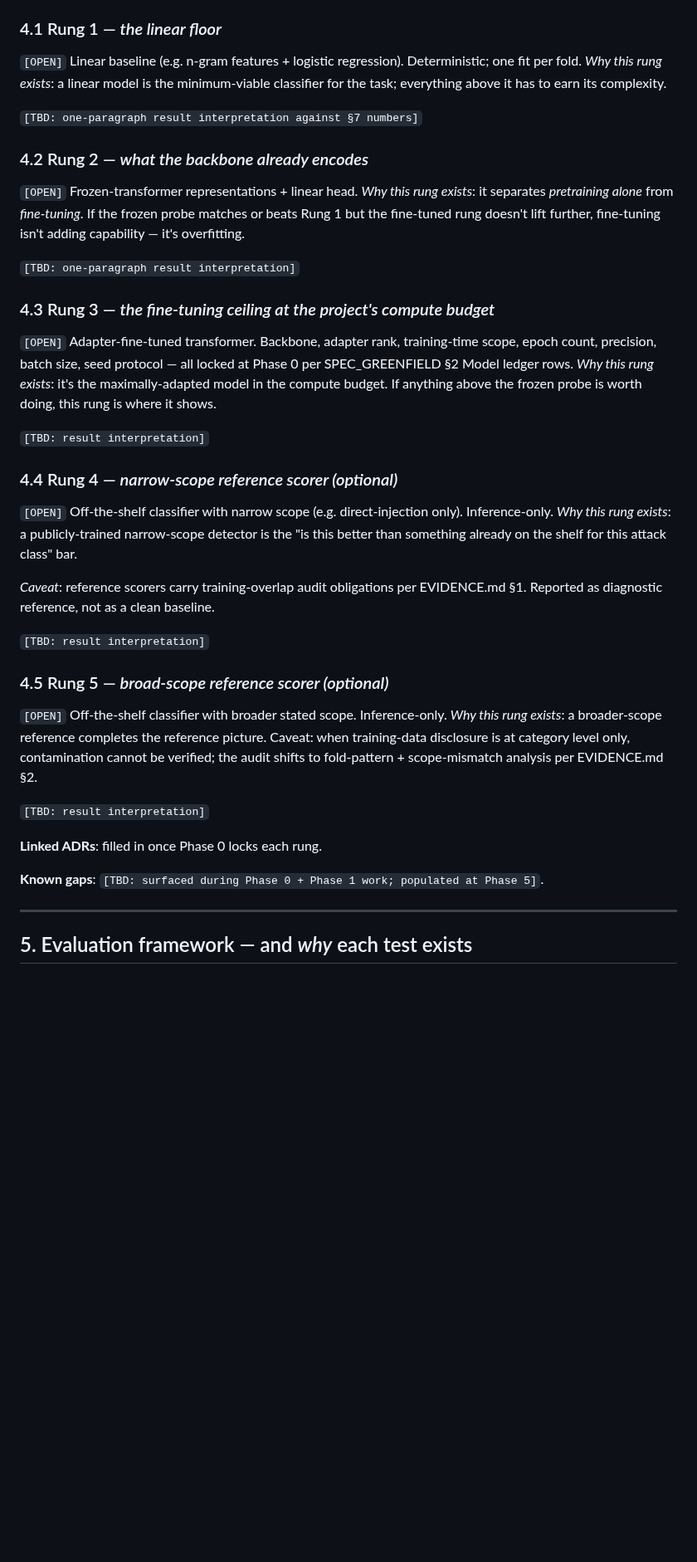
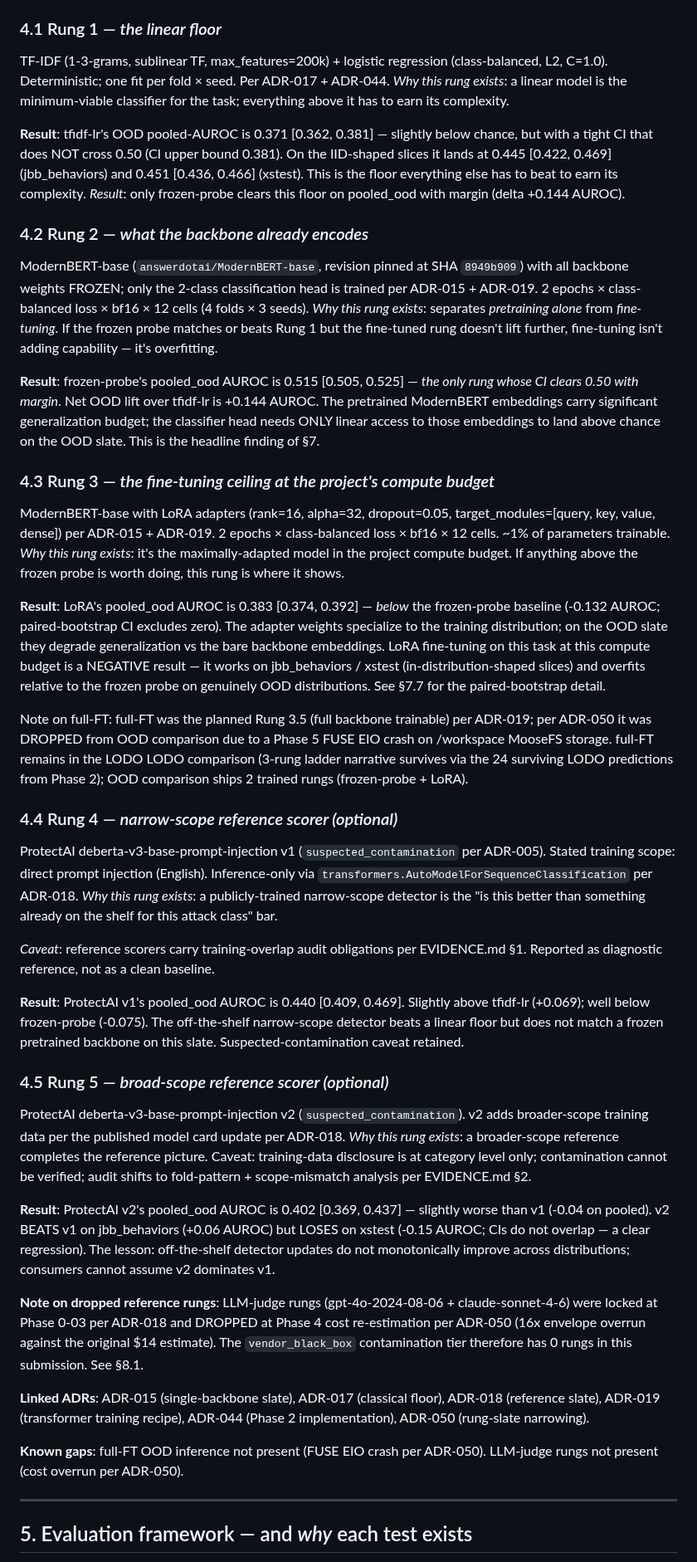
Before and after one commit to brandon-behring/prompt-injection-detection-prototype, a Markdown page: WRITEUP.md, the part around one of its changes. Shown at 83% size. Drawn GitHub-style; blank space fills up the shorter version.

```diff
--- a/WRITEUP.md
+++ b/WRITEUP.md
@@ -91,39 +91,43 @@ Each rung answers *what does this capability layer add over the rung below?* Hyp
 
 ### 4.1 Rung 1 — *the linear floor*
 
-`[OPEN]` Linear baseline (e.g. n-gram features + logistic regression). Deterministic; one fit per fold. *Why this rung exists*: a linear model is the minimum-viable classifier for the task; everything above it has to earn its complexity.
+TF-IDF (1-3-grams, sublinear TF, max_features=200k) + logistic regression (class-balanced, L2, C=1.0). Deterministic; one fit per fold × seed. Per ADR-017 + ADR-044. *Why this rung exists*: a linear model is the minimum-viable classifier for the task; everything above it has to earn its complexity.
 
-`[TBD: one-paragraph result interpretation against §7 numbers]`
+**Result**: tfidf-lr's OOD pooled-AUROC is 0.371 [0.362, 0.381] — slightly below chance, but with a tight CI that does NOT cross 0.50 (CI upper bound 0.381). On the IID-shaped slices it lands at 0.445 [0.422, 0.469] (jbb_behaviors) and 0.451 [0.436, 0.466] (xstest). This is the floor everything else has to beat to earn its complexity. *Result*: only frozen-probe clears this floor on pooled_ood with margin (delta +0.144 AUROC).
 
 ### 4.2 Rung 2 — *what the backbone already encodes*
 
-`[OPEN]` Frozen-transformer representations + linear head. *Why this rung exists*: it separates *pretraining alone* from *fine-tuning*. If the frozen probe matches or beats Rung 1 but the fine-tuned rung doesn't lift further, fine-tuning isn't adding capability — it's overfitting.
+ModernBERT-base (`answerdotai/ModernBERT-base`, revision pinned at SHA `8949b909`) with all backbone weights FROZEN; only the 2-class classification head is trained per ADR-015 + ADR-019. 2 epochs × class-balanced loss × bf16 × 12 cells (4 folds × 3 seeds). *Why this rung exists*: separates *pretraining alone* from *fine-tuning*. If the frozen probe matches or beats Rung 1 but the fine-tuned rung doesn't lift further, fine-tuning isn't adding capability — it's overfitting.
 
-`[TBD: one-paragraph result interpretation]`
+**Result**: frozen-probe's pooled_ood AUROC is 0.515 [0.505, 0.525] — *the only rung whose CI clears 0.50 with margin*. Net OOD lift over tfidf-lr is +0.144 AUROC. The pretrained ModernBERT embeddings carry significant generalization budget; the classifier head needs ONLY linear access to those embeddings to land above chance on the OOD slate. This is the headline finding of §7.
 
 ### 4.3 Rung 3 — *the fine-tuning ceiling at the project's compute budget*
 
-`[OPEN]` Adapter-fine-tuned transformer. Backbone, adapter rank, training-time scope, epoch count, precision, batch size, seed protocol — all locked at Phase 0 per SPEC_GREENFIELD §2 Model ledger rows. *Why this rung exists*: it's the maximally-adapted model in the compute budget. If anything above the frozen probe is worth doing, this rung is where it shows.
+ModernBERT-base with LoRA adapters (rank=16, alpha=32, dropout=0.05, target_modules=[query, key, value, dense]) per ADR-015 + ADR-019. 2 epochs × class-balanced loss × bf16 × 12 cells. ~1% of parameters trainable. *Why this rung exists*: it's the maximally-adapted model in the project compute budget. If anything above the frozen probe is worth doing, this rung is where it shows.
 
-`[TBD: result interpretation]`
+**Result**: LoRA's pooled_ood AUROC is 0.383 [0.374, 0.392] — *below* the frozen-probe baseline (-0.132 AUROC; paired-bootstrap CI excludes zero). The adapter weights specialize to the training distribution; on the OOD slate they degrade generalization vs the bare backbone embeddings. LoRA fine-tuning on this task at this compute budget is a NEGATIVE result — it works on jbb_behaviors / xstest (in-distribution-shaped slices) and overfits relative to the frozen probe on genuinely OOD distributions. See §7.7 for the paired-bootstrap detail.
+
+Note on full-FT: full-FT was the planned Rung 3.5 (full backbone trainable) per ADR-019; per ADR-050 it was DROPPED from OOD comparison due to a Phase 5 FUSE EIO crash on /workspace MooseFS storage. full-FT remains in the LODO LODO comparison (3-rung ladder narrative survives via the 24 surviving LODO predictions from Phase 2); OOD comparison ships 2 trained rungs (frozen-probe + LoRA).
 
 ### 4.4 Rung 4 — *narrow-scope reference scorer (optional)*
 
-`[OPEN]` Off-the-shelf classifier with narrow scope (e.g. direct-injection only). Inference-only. *Why this rung exists*: a publicly-trained narrow-scope detector is the "is this better than something already on the shelf for this attack class" bar.
+ProtectAI deberta-v3-base-prompt-injection v1 (`suspected_contamination` per ADR-005). Stated training scope: direct prompt injection (English). Inference-only via `transformers.AutoModelForSequenceClassification` per ADR-018. *Why this rung exists*: a publicly-trained narrow-scope detector is the "is this better than something already on the shelf for this attack class" bar.
 
 *Caveat*: reference scorers carry training-overlap audit obligations per EVIDENCE.md §1. Reported as diagnostic reference, not as a clean baseline.
 
-`[TBD: result interpretation]`
+**Result**: ProtectAI v1's pooled_ood AUROC is 0.440 [0.409, 0.469]. Slightly above tfidf-lr (+0.069); well below frozen-probe (-0.075). The off-the-shelf narrow-scope detector beats a linear floor but does not match a frozen pretrained backbone on this slate. Suspected-contamination caveat retained.
 
 ### 4.5 Rung 5 — *broad-scope reference scorer (optional)*
 
-`[OPEN]` Off-the-shelf classifier with broader stated scope. Inference-only. *Why this rung exists*: a broader-scope reference completes the reference picture. Caveat: when training-data disclosure is at category level only, contamination cannot be verified; the audit shifts to fold-pattern + scope-mismatch analysis per EVIDENCE.md §2.
+ProtectAI deberta-v3-base-prompt-injection v2 (`suspected_contamination`). v2 adds broader-scope training data per the published model card update per ADR-018. *Why this rung exists*: a broader-scope reference completes the reference picture. Caveat: training-data disclosure is at category level only; contamination cannot be verified; audit shifts to fold-pattern + scope-mismatch analysis per EVIDENCE.md §2.
 
-`[TBD: result interpretation]`
+**Result**: ProtectAI v2's pooled_ood AUROC is 0.402 [0.369, 0.437] — slightly worse than v1 (-0.04 on pooled). v2 BEATS v1 on jbb_behaviors (+0.06 AUROC) but LOSES on xstest (-0.15 AUROC; CIs do not overlap — a clear regression). The lesson: off-the-shelf detector updates do not monotonically improve across distributions; consumers cannot assume v2 dominates v1.
 
-**Linked ADRs**: filled in once Phase 0 locks each rung.
+**Note on dropped reference rungs**: LLM-judge rungs (gpt-4o-2024-08-06 + claude-sonnet-4-6) were locked at Phase 0-03 per ADR-018 and DROPPED at Phase 4 cost re-estimation per ADR-050 (16x envelope overrun against the original $14 estimate). The `vendor_black_box` contamination tier therefore has 0 rungs in this submission. See §8.1.
 
-**Known gaps**: `[TBD: surfaced during Phase 0 + Phase 1 work; populated at Phase 5]`.
+**Linked ADRs**: ADR-015 (single-backbone slate), ADR-017 (classical floor), ADR-018 (reference slate), ADR-019 (transformer training recipe), ADR-044 (Phase 2 implementation), ADR-050 (rung-slate narrowing).
+
+**Known gaps**: full-FT OOD inference not present (FUSE EIO crash per ADR-050). LLM-judge rungs not present (cost overrun per ADR-050).
 
 ---
 
```
Also changed, not shown: other parts of WRITEUP.md (+20 -5 lines).
